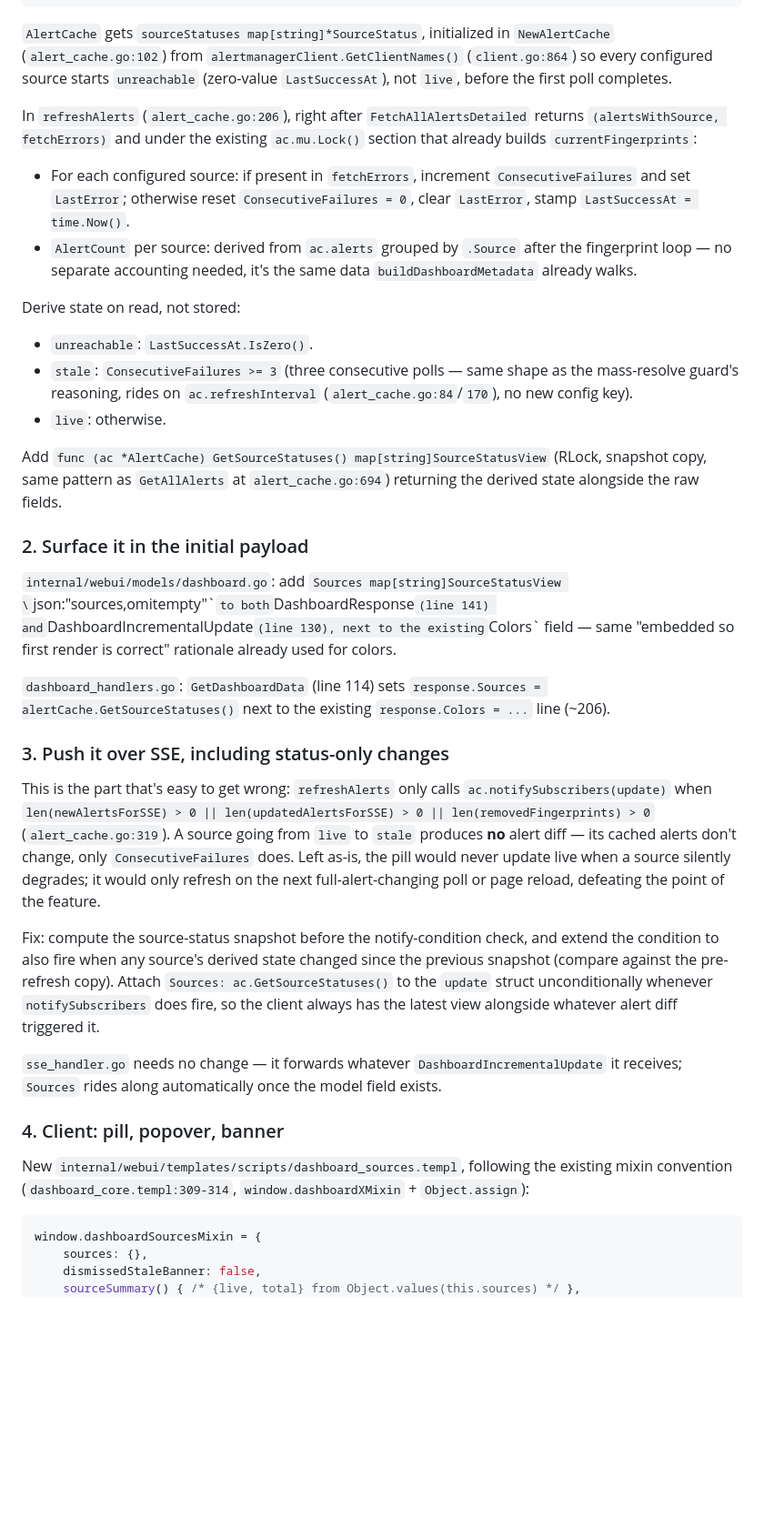
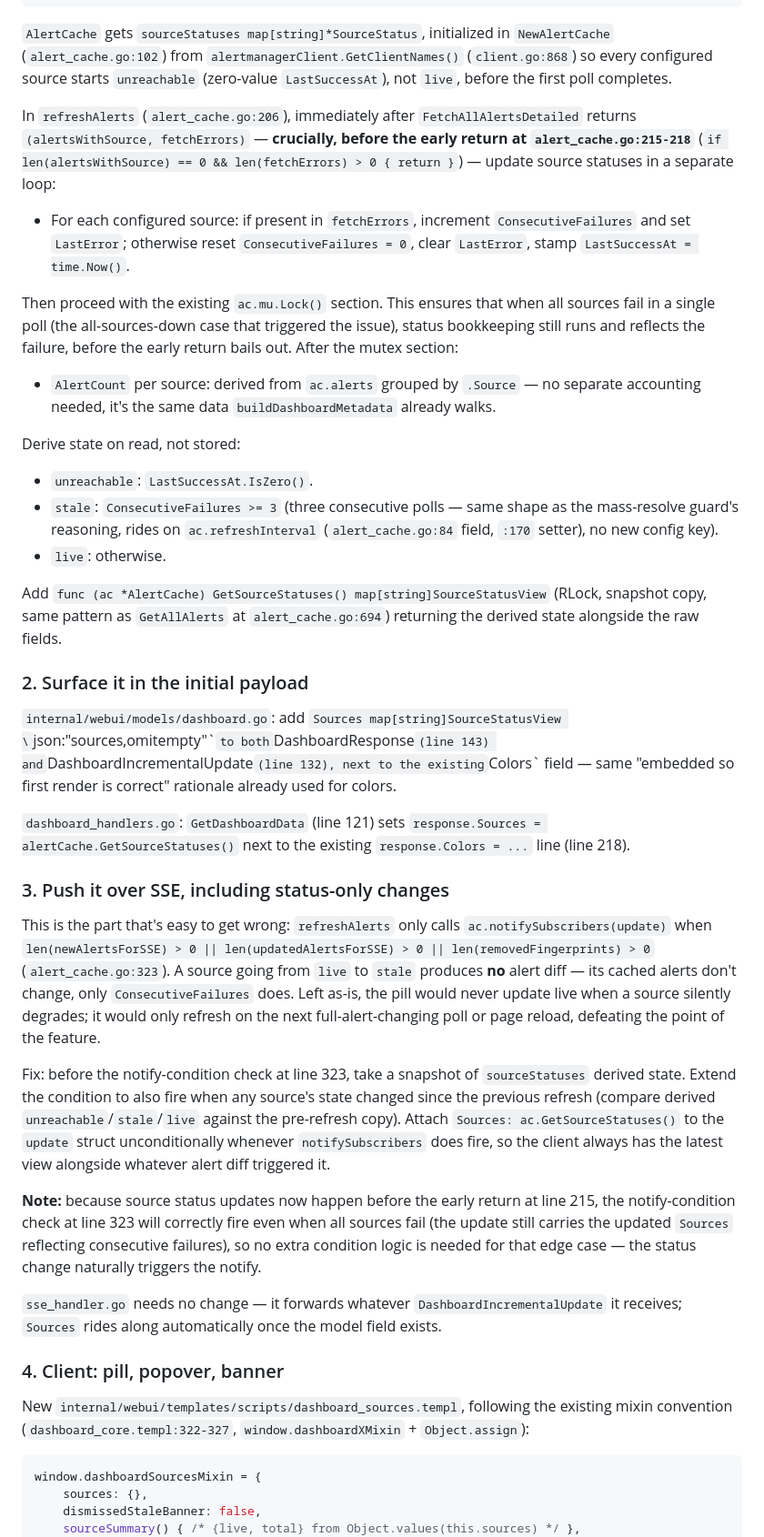
Before and after one commit to SoulKyu/notificator, a Markdown page: specs/2026-07-27-89-feat-dashboard-alertmanager-source.md, the part around one of its changes. Shown at 91% size. GitHub-like rendering; blank space fills up the shorter version.

````diff
--- a/specs/2026-07-27-89-feat-dashboard-alertmanager-source.md
+++ b/specs/2026-07-27-89-feat-dashboard-alertmanager-source.md
@@ -68,25 +67,31 @@ type SourceStatus struct {
 
 `AlertCache` gets `sourceStatuses map[string]*SourceStatus`, initialized in
 `NewAlertCache` (`alert_cache.go:102`) from `alertmanagerClient.GetClientNames()`
-(`client.go:864`) so every configured source starts `unreachable` (zero-value
+(`client.go:868`) so every configured source starts `unreachable` (zero-value
 `LastSuccessAt`), not `live`, before the first poll completes.
 
-In `refreshAlerts` (`alert_cache.go:206`), right after `FetchAllAlertsDetailed` returns
-`(alertsWithSource, fetchErrors)` and under the existing `ac.mu.Lock()` section that
-already builds `currentFingerprints`:
+In `refreshAlerts` (`alert_cache.go:206`), immediately after `FetchAllAlertsDetailed`
+returns `(alertsWithSource, fetchErrors)` — **crucially, before the early return at
+`alert_cache.go:215-218`** (`if len(alertsWithSource) == 0 && len(fetchErrors) > 0 { return }`)
+— update source statuses in a separate loop:
 
 - For each configured source: if present in `fetchErrors`, increment
   `ConsecutiveFailures` and set `LastError`; otherwise reset `ConsecutiveFailures = 0`,
   clear `LastError`, stamp `LastSuccessAt = time.Now()`.
-- `AlertCount` per source: derived from `ac.alerts` grouped by `.Source` after the
-  fingerprint loop — no separate accounting needed, it's the same data
-  `buildDashboardMetadata` already walks.
+
+Then proceed with the existing `ac.mu.Lock()` section. This ensures that when all sources
+fail in a single poll (the all-sources-down case that triggered the issue), status
+bookkeeping still runs and reflects the failure, before the early return bails out. After
+the mutex section:
+
+- `AlertCount` per source: derived from `ac.alerts` grouped by `.Source` — no separate
+  accounting needed, it's the same data `buildDashboardMetadata` already walks.
 
 Derive state on read, not stored:
 - `unreachable`: `LastSuccessAt.IsZero()`.
 - `stale`: `ConsecutiveFailures >= 3` (three consecutive polls — same shape as the
   mass-resolve guard's reasoning, rides on `ac.refreshInterval`
-  (`alert_cache.go:84`/`170`), no new config key).
+  (`alert_cache.go:84` field, `:170` setter), no new config key).
 - `live`: otherwise.
 
 Add `func (ac *AlertCache) GetSourceStatuses() map[string]SourceStatusView` (RLock,
@@ -96,30 +101,36 @@ derived state alongside the raw fields.
 ### 2. Surface it in the initial payload
 
 `internal/webui/models/dashboard.go`: add `Sources map[string]SourceStatusView
-\`json:"sources,omitempty"\`` to both `DashboardResponse` (line 141) and
-`DashboardIncrementalUpdate` (line 130), next to the existing `Colors` field — same
+\`json:"sources,omitempty"\`` to both `DashboardResponse` (line 143) and
+`DashboardIncrementalUpdate` (line 132), next to the existing `Colors` field — same
 "embedded so first render is correct" rationale already used for colors.
 
-`dashboard_handlers.go`: `GetDashboardData` (line 114) sets
+`dashboard_handlers.go`: `GetDashboardData` (line 121) sets
 `response.Sources = alertCache.GetSourceStatuses()` next to the existing
-`response.Colors = ...` line (~206).
+`response.Colors = ...` line (line 218).
 
 ### 3. Push it over SSE, including status-only changes
 
 This is the part that's easy to get wrong: `refreshAlerts` only calls
 `ac.notifySubscribers(update)` when `len(newAlertsForSSE) > 0 ||
 len(updatedAlertsForSSE) > 0 || len(removedFingerprints) > 0`
-(`alert_cache.go:319`). A source going from `live` to `stale` produces **no** alert
+(`alert_cache.go:323`). A source going from `live` to `stale` produces **no** alert
 diff — its cached alerts don't change, only `ConsecutiveFailures` does. Left as-is, the
 pill would never update live when a source silently degrades; it would only refresh on
 the next full-alert-changing poll or page reload, defeating the point of the feature.
 
-Fix: compute the source-status snapshot before the notify-condition check, and extend
-the condition to also fire when any source's derived state changed since the previous
-snapshot (compare against the pre-refresh copy). Attach `Sources:
-ac.GetSourceStatuses()` to the `update` struct unconditionally whenever `notifySubscribers`
-does fire, so the client always has the latest view alongside whatever alert diff
-triggered it.
+Fix: before the notify-condition check at line 323, take a snapshot of `sourceStatuses`
+derived state. Extend the condition to also fire when any source's state changed since
+the previous refresh (compare derived `unreachable`/`stale`/`live` against the pre-refresh
+copy). Attach `Sources: ac.GetSourceStatuses()` to the `update` struct unconditionally
+whenever `notifySubscribers` does fire, so the client always has the latest view
+alongside whatever alert diff triggered it.
+
+**Note:** because source status updates now happen before the early return at line 215,
+the notify-condition check at line 323 will correctly fire even when all sources fail
+(the update still carries the updated `Sources` reflecting consecutive failures), so no
+extra condition logic is needed for that edge case — the status change naturally triggers
+the notify.
 
 `sse_handler.go` needs no change — it forwards whatever `DashboardIncrementalUpdate` it
 receives; `Sources` rides along automatically once the model field exists.
@@ -127,7 +138,7 @@ receives; `Sources` rides along automatically once the model field exists.
 ### 4. Client: pill, popover, banner
 
 New `internal/webui/templates/scripts/dashboard_sources.templ`, following the existing
-mixin convention (`dashboard_core.templ:309-314`, `window.dashboardXMixin` +
+mixin convention (`dashboard_core.templ:322-327`, `window.dashboardXMixin` +
 `Object.assign`):
 
 ```js
````
Also changed, not shown: other parts of specs/2026-07-27-89-feat-dashboard-alertmanager-source.md (+28 -19 lines).
